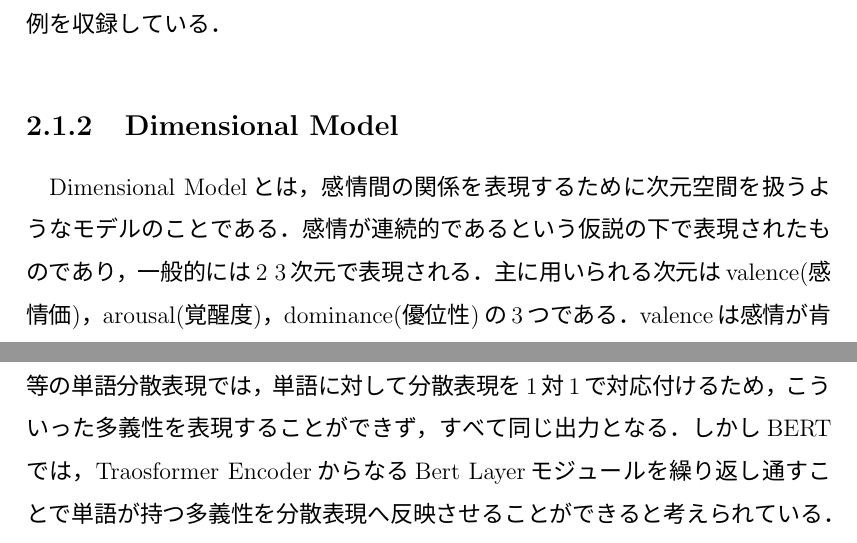
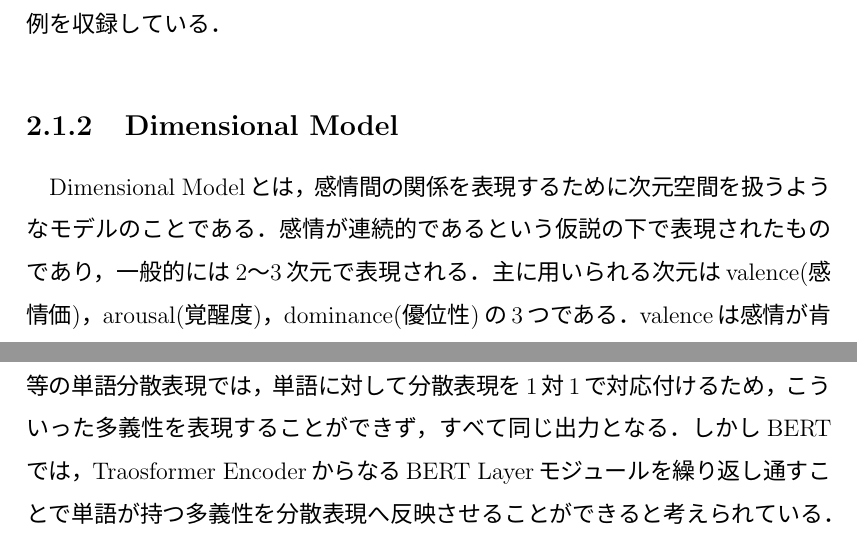
Before and after one commit to ray800naga/bpaper, a LaTeX thesis (thesis.tex, which reads document/2-related.tex): two parts of pages 9 and 20 of 82, joined at a grey line, cut so that both start at the same text. The pictures show the PDF file thesis.pdf that the author committed with the source.

Commit message:
replece Bert to BERT

```diff
--- a/document/2-related.tex
+++ b/document/2-related.tex
@@ -25,7 +25,7 @@
 
 	\subsection{Dimensional Model}
 		Dimensional Modelとは，感情間の関係を表現するために次元空間を扱うようなモデルのことである．
-		感情が連続的であるという仮説の下で表現されたものであり，一般的には2~3次元で表現される．
+		感情が連続的であるという仮説の下で表現されたものであり，一般的には2～3次元で表現される．
 		主に用いられる次元はvalence(感情価)，arousal(覚醒度)，dominance(優位性)の3つである．
 		valenceは感情が肯定的か否定的かを，arousalは興奮度を，
 		dominanceは感情に対する制御度を示している\cite{emotion_model_1}\cite{emotion_model_2}．
@@ -256,7 +256,7 @@
 		「土手」といった意味にもなる．
 		Word2Vec等の単語分散表現では，単語に対して分散表現を1対1で対応付けるため，
 		こういった多義性を表現することができず，すべて同じ出力となる．
-		しかしBERTでは，Traosformer EncoderからなるBert Layerモジュールを繰り返し通すことで
+		しかしBERTでは，Traosformer EncoderからなるBERT Layerモジュールを繰り返し通すことで
 		単語が持つ多義性を分散表現へ反映させることができると考えられている．
 
 		以下，分散表現が多義性を反映していることを確認する簡単な実験\cite{pytorch_advanced}について述べる．
@@ -274,7 +274,7 @@
 		文3では"bank"を「土手」という意味で用いている．
 		入力はEmbedding Layerから得られる"bank"のトークンに
 		一対一で対応した分散表現であるが，
-		Bert Layerを繰り返し通すことで，
+		BERT Layerを繰り返し通すことで，
 		この分散表現が周囲の単語の影響を受けながら変化していくことになる．
 		各文章の"bank"に対応する出力ベクトルの間でコサイン類似度を算出すると
 		以下の表\ref{table:bank_compare}のようになる．
```
Also changed, not shown: thesis.pdf.
